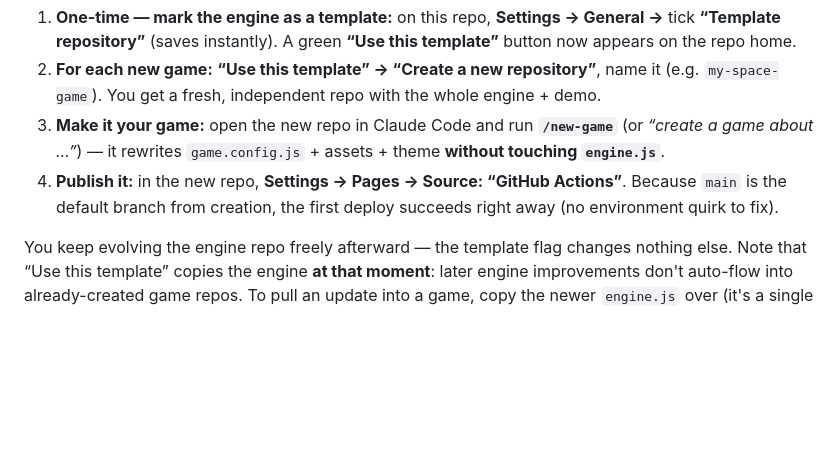
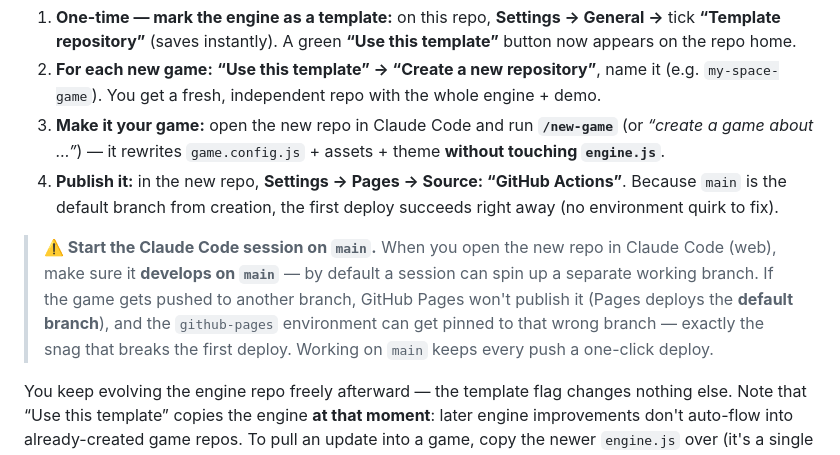
Before and after one commit to jlrigau/game-engine, a Markdown page: README.md, the part around the change. Drawn GitHub-style; blank space fills up the shorter version.

Commit message:
docs(README): note to run the Claude Code session on the main branch
Co-Authored-By: Claude Opus 4.8 <noreply@anthropic.com>
Claude-Session: https://claude.ai/code/session_01UPfgyd7xwJyALJ5sAph2mS

```diff
--- a/README.md
+++ b/README.md
@@ -156,6 +156,13 @@ want).
    Because `main` is the default branch from creation, the first deploy succeeds right
    away (no environment quirk to fix).
 
+> **⚠️ Start the Claude Code session on `main`.** When you open the new repo in Claude
+> Code (web), make sure it **develops on `main`** — by default a session can spin up a
+> separate working branch. If the game gets pushed to another branch, GitHub Pages won't
+> publish it (Pages deploys the **default branch**), and the `github-pages` environment
+> can get pinned to that wrong branch — exactly the snag that breaks the first deploy.
+> Working on `main` keeps every push a one-click deploy.
+
 You keep evolving the engine repo freely afterward — the template flag changes nothing
 else. Note that “Use this template” copies the engine **at that moment**: later engine
 improvements don't auto-flow into already-created game repos. To pull an update into a
```
